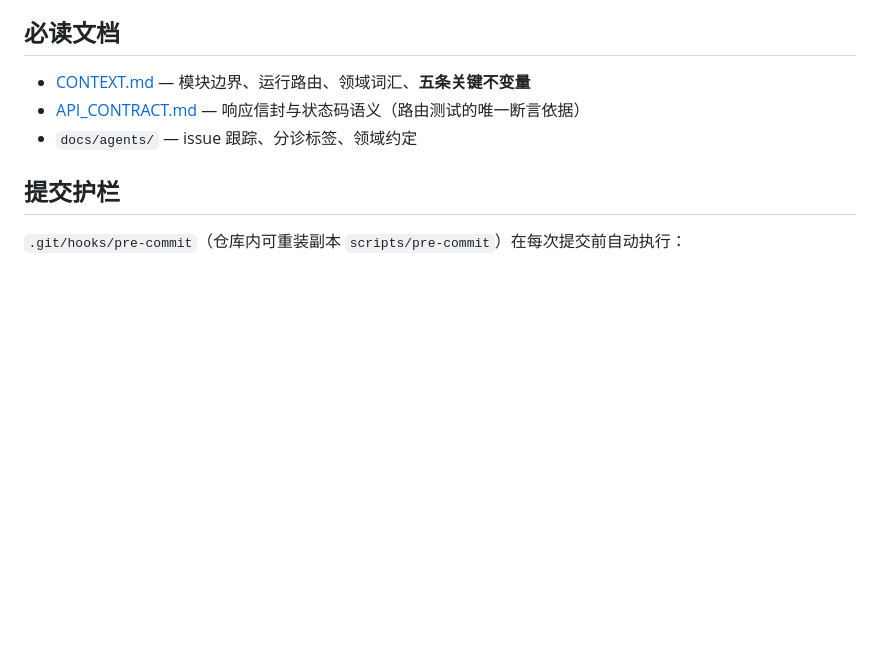
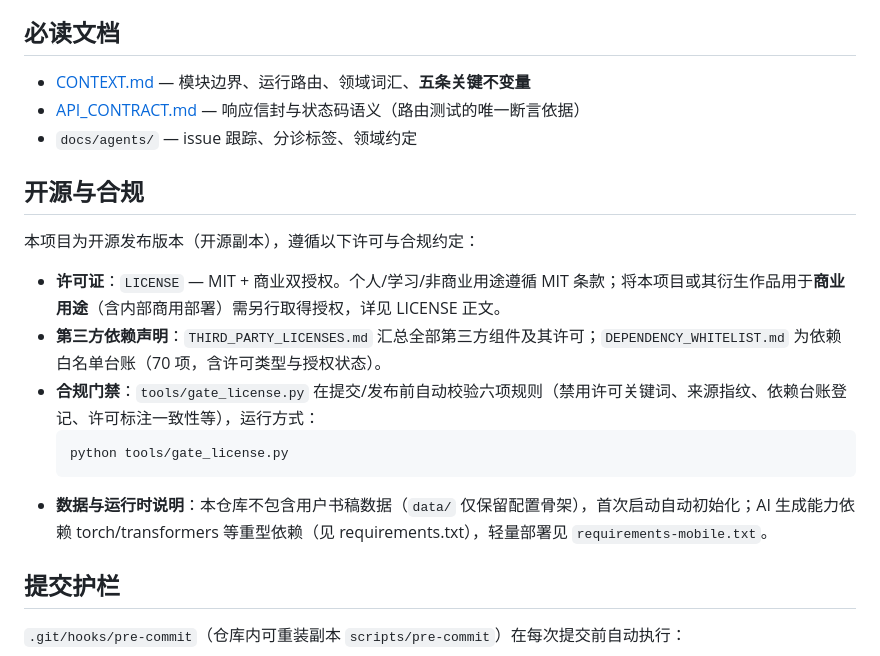
Before and after one commit to byxbyq/shuzhai-V1, a Markdown page: README.md, the part around the change. Drawn GitHub-style; blank space fills up the shorter version.

Commit message:
docs: README 补充开源与合规章节（许可证/第三方依赖声明/门禁入口/数据说明）

````diff
--- a/README.md
+++ b/README.md
@@ -70,6 +70,18 @@ docs/plans/                架构规划与分析报告
 - [API_CONTRACT.md](API_CONTRACT.md) — 响应信封与状态码语义（路由测试的唯一断言依据）
 - `docs/agents/` — issue 跟踪、分诊标签、领域约定
 
+## 开源与合规
+
+本项目为开源发布版本（开源副本），遵循以下许可与合规约定：
+
+- **许可证**：`LICENSE` — MIT + 商业双授权。个人/学习/非商业用途遵循 MIT 条款；将本项目或其衍生作品用于**商业用途**（含内部商用部署）需另行取得授权，详见 LICENSE 正文。
+- **第三方依赖声明**：`THIRD_PARTY_LICENSES.md` 汇总全部第三方组件及其许可；`DEPENDENCY_WHITELIST.md` 为依赖白名单台账（70 项，含许可类型与授权状态）。
+- **合规门禁**：`tools/gate_license.py` 在提交/发布前自动校验六项规则（禁用许可关键词、来源指纹、依赖台账登记、许可标注一致性等），运行方式：
+  ```bat
+  python tools/gate_license.py
+  ```
+- **数据与运行时说明**：本仓库不包含用户书稿数据（`data/` 仅保留配置骨架），首次启动自动初始化；AI 生成能力依赖 torch/transformers 等重型依赖（见 requirements.txt），轻量部署见 `requirements-mobile.txt`。
+
 ## 提交护栏
 
 `.git/hooks/pre-commit`（仓库内可重装副本 `scripts/pre-commit`）在每次提交前自动执行：
````
